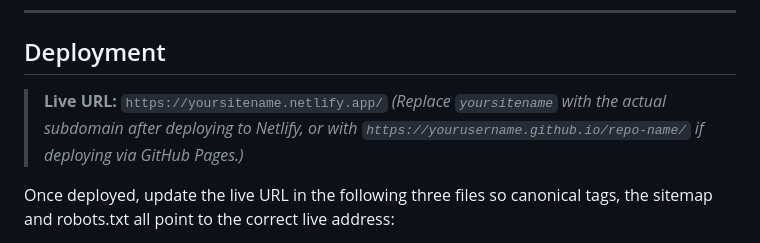
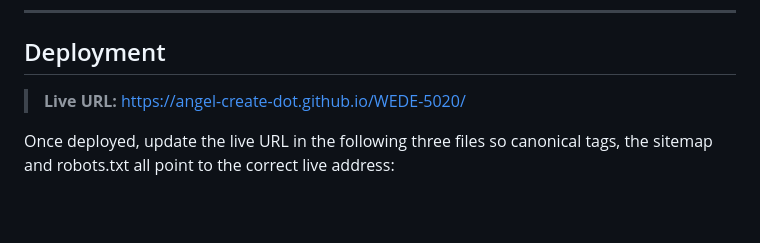
Before and after one commit to angel-create-dot/WEDE-5020, a Markdown page: README.md, the part around the change. Drawn GitHub-style; blank space fills up the shorter version.

Commit message:
Change live URL in README for deployment
Updated live URL for deployment instructions.

```diff
--- a/README.md
+++ b/README.md
@@ -169,8 +169,7 @@ The table below provides a realistic estimated budget for developing, hosting an
 
 ## Deployment
 
-> **Live URL:** `https://yoursitename.netlify.app/`
-> *(Replace `yoursitename` with the actual subdomain after deploying to Netlify, or with `https://yourusername.github.io/repo-name/` if deploying via GitHub Pages.)*
+> **Live URL:**  https://angel-create-dot.github.io/WEDE-5020/
 
 Once deployed, update the live URL in the following three files so canonical tags, the sitemap and robots.txt all point to the correct live address:
 1. **All 5 HTML files** — update the `<link rel="canonical" href="...">` tag in the `<head>` of each page.
```
